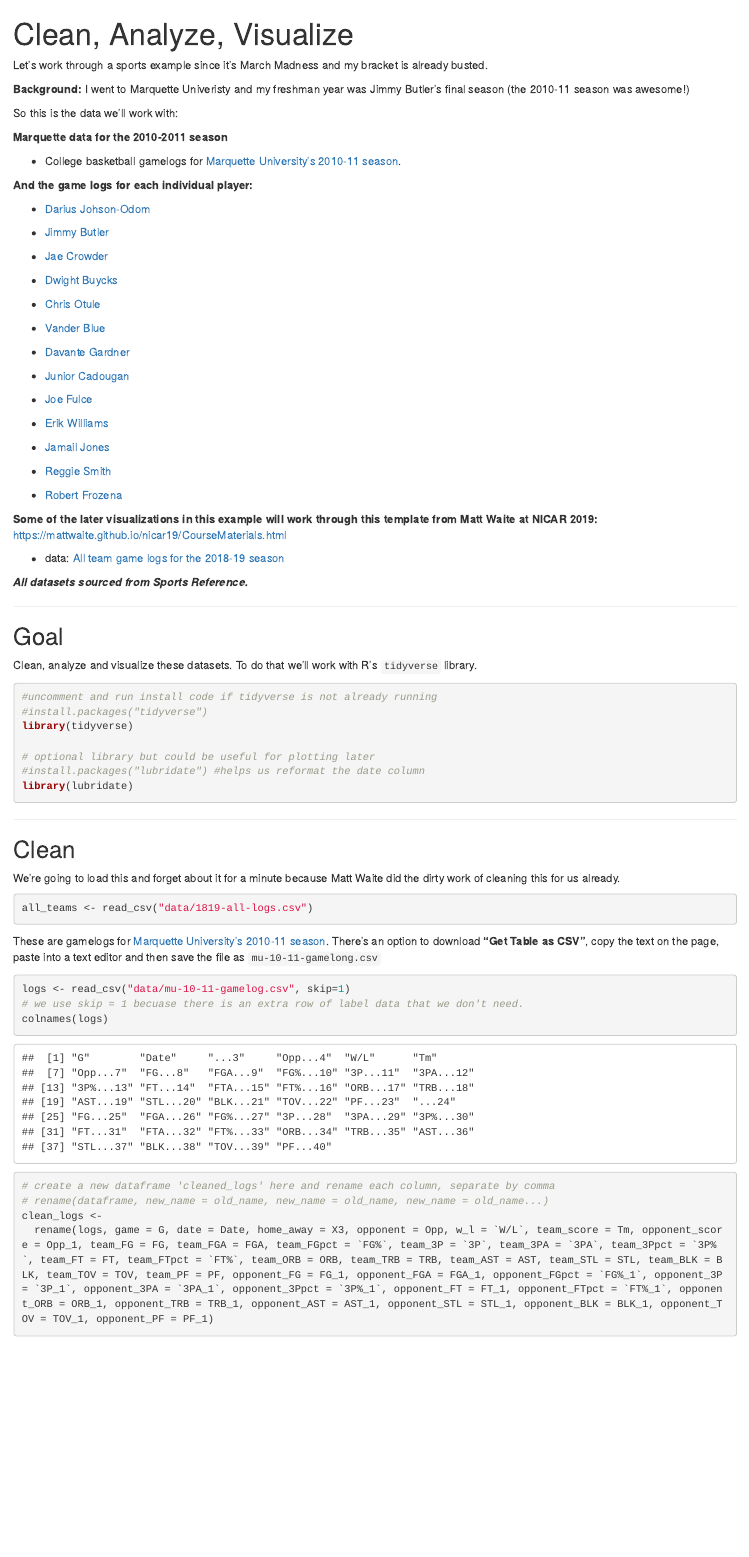
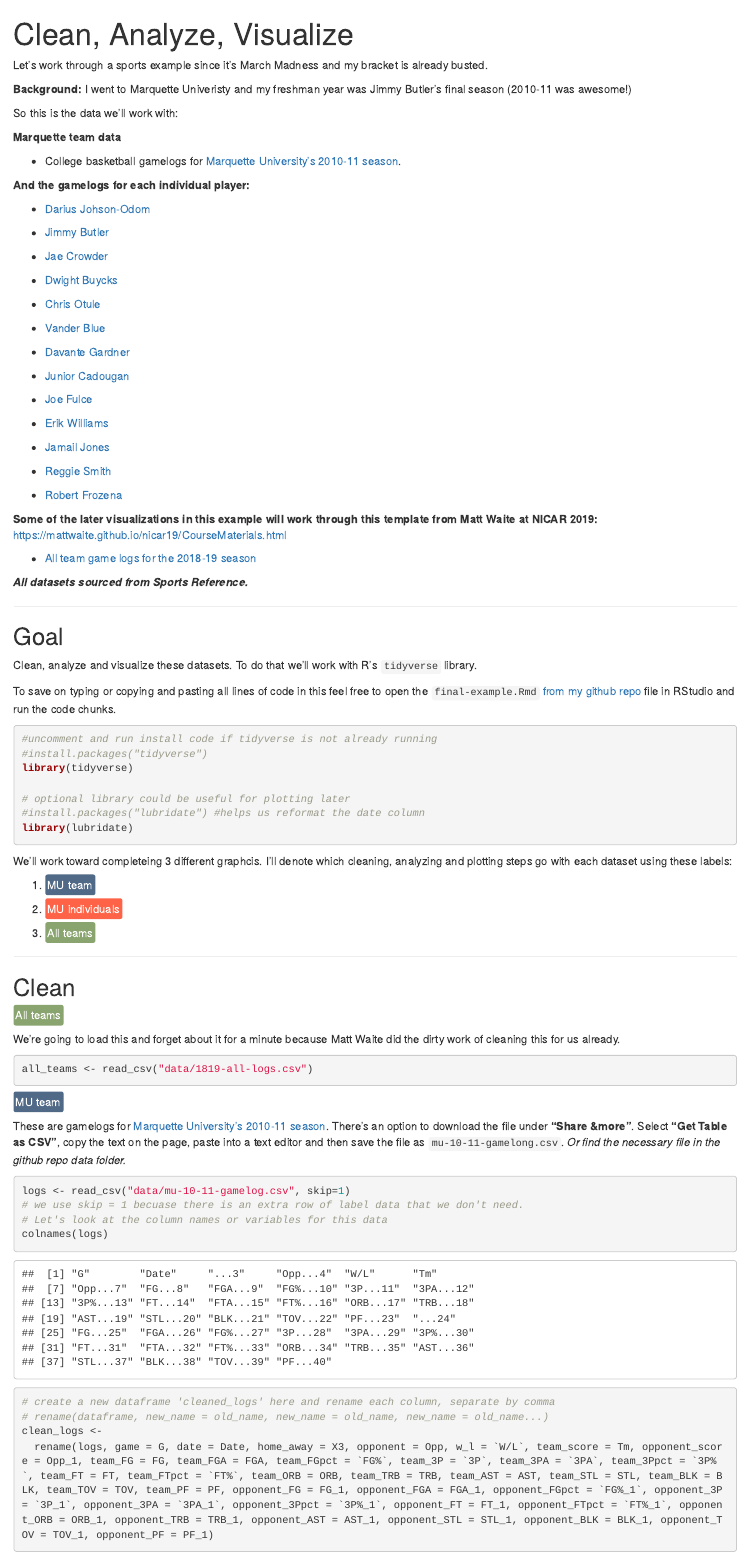
Before and after one commit to erincaughey/usat-nicar-presentation, an R Markdown document (final-example.Rmd): the page in a window 1100 px wide, from its top. Rendered offline with R 4.5, knitr and Pandoc, with nearby package versions; some code elsewhere in the file could not run offline.

Commit message:
defined data labels

````diff
--- a/final-example.Rmd
+++ b/final-example.Rmd
@@ -7,15 +7,15 @@
 
 Let's work through a sports example since it's March Madness and my bracket is already busted.
 
-**Background:** I went to Marquette Univeristy and my freshman year was Jimmy Butler's final season (the 2010-11 season was awesome!)
+**Background:** I went to Marquette Univeristy and my freshman year was Jimmy Butler's final season (2010-11 was awesome!)
 
 So this is the data we'll work with:
 
-**Marquette data for the 2010-2011 season**
+**Marquette team data**
 
 + College basketball gamelogs for [Marquette University's 2010-11 season](https://www.sports-reference.com/cbb/schools/marquette/2011-gamelogs.html).
 
-**And the game logs for each individual player:**
+**And the gamelogs for each individual player:**
 
 + [Darius Johson-Odom](https://www.sports-reference.com/cbb/players/darius-johnson-odom-1/gamelog/2011)
 
@@ -45,7 +45,7 @@
 
 **Some of the later visualizations in this example will work through this template from Matt Waite at NICAR 2019:** [https://mattwaite.github.io/nicar19/CourseMaterials.html](https://mattwaite.github.io/nicar19/CourseMaterials.html)
 
-+ data: [All team game logs for the 2018-19 season](https://github.com/mattwaite/NICAR19SportsDataViz)
++ [All team game logs for the 2018-19 season](https://github.com/mattwaite/NICAR19SportsDataViz)
 
 _**All datasets sourced from Sports Reference.**_
 
@@ -55,20 +55,32 @@
 
 Clean, analyze and visualize these datasets. To do that we'll work with R's `tidyverse` library.
 
+To save on typing or copying and pasting all lines of code in this feel free to open the `final-example.Rmd` [from my github repo](https://github.com/erincaughey/usat-nicar-presentation) file in RStudio and run the code chunks.
+
 ```{r libraries, echo=TRUE, message=FALSE, warning=FALSE, paged.print=TRUE}
 #uncomment and run install code if tidyverse is not already running
 #install.packages("tidyverse")
 library(tidyverse)
 
-# optional library but could be useful for plotting later
+# optional library could be useful for plotting later
 #install.packages("lubridate") #helps us reformat the date column
 library(lubridate)
 
 ```
 
+We'll work toward completeing 3 different graphcis. I'll denote which cleaning, analyzing and plotting steps go with each dataset using these labels:
+
+1. <span style="background-color:#506987; padding: 3px; border-radius: 3px; color: #fff;">MU team</span>
+
+2. <span style="background-color:#ff6347; padding: 3px; border-radius: 3px; color: #fff;">MU individuals</span>
+
+3. <span style="background-color:#89A46F; padding: 3px; border-radius: 3px; color: #fff;">All teams</span>
+
 -----
 
 ## Clean
+
+<span style="background-color:#89A46F; padding: 3px; border-radius: 3px; color: #fff;">All teams</span>
 
 We're going to load this and forget about it for a minute because Matt Waite did the dirty work of cleaning this for us already.
 
@@ -76,11 +88,14 @@
 all_teams <- read_csv("data/1819-all-logs.csv")
 ```
 
-These are gamelogs for [Marquette University's 2010-11 season](https://www.sports-reference.com/cbb/schools/marquette/2011-gamelogs.html). There's an option to download **"Get Table as CSV"**, copy the text on the page, paste into a text editor and then save the file as `mu-10-11-gamelong.csv`
+<span style="background-color:#506987; padding: 3px; border-radius: 3px; color: #fff;">MU team</span>
+
+These are gamelogs for [Marquette University's 2010-11 season](https://www.sports-reference.com/cbb/schools/marquette/2011-gamelogs.html). There's an option to download the file under **"Share &more"**. Select **"Get Table as CSV"**, copy the text on the page, paste into a text editor and then save the file as `mu-10-11-gamelong.csv`. _Or find the necessary file in the github repo data folder._
 
 ```{r mu gamelogs clean, echo=TRUE, message=FALSE, warning=FALSE, paged.print=TRUE}
 logs <- read_csv("data/mu-10-11-gamelog.csv", skip=1)
 # we use skip = 1 becuase there is an extra row of label data that we don't need.
+# Let's look at the column names or variables for this data
 colnames(logs)
 
 # create a new dataframe 'cleaned_logs' here and rename each column, separate by comma
````
Also changed, not shown: exports/big-east-plot.pdf, exports/players-plot.pdf, final-example.html (added), 1 other file.
